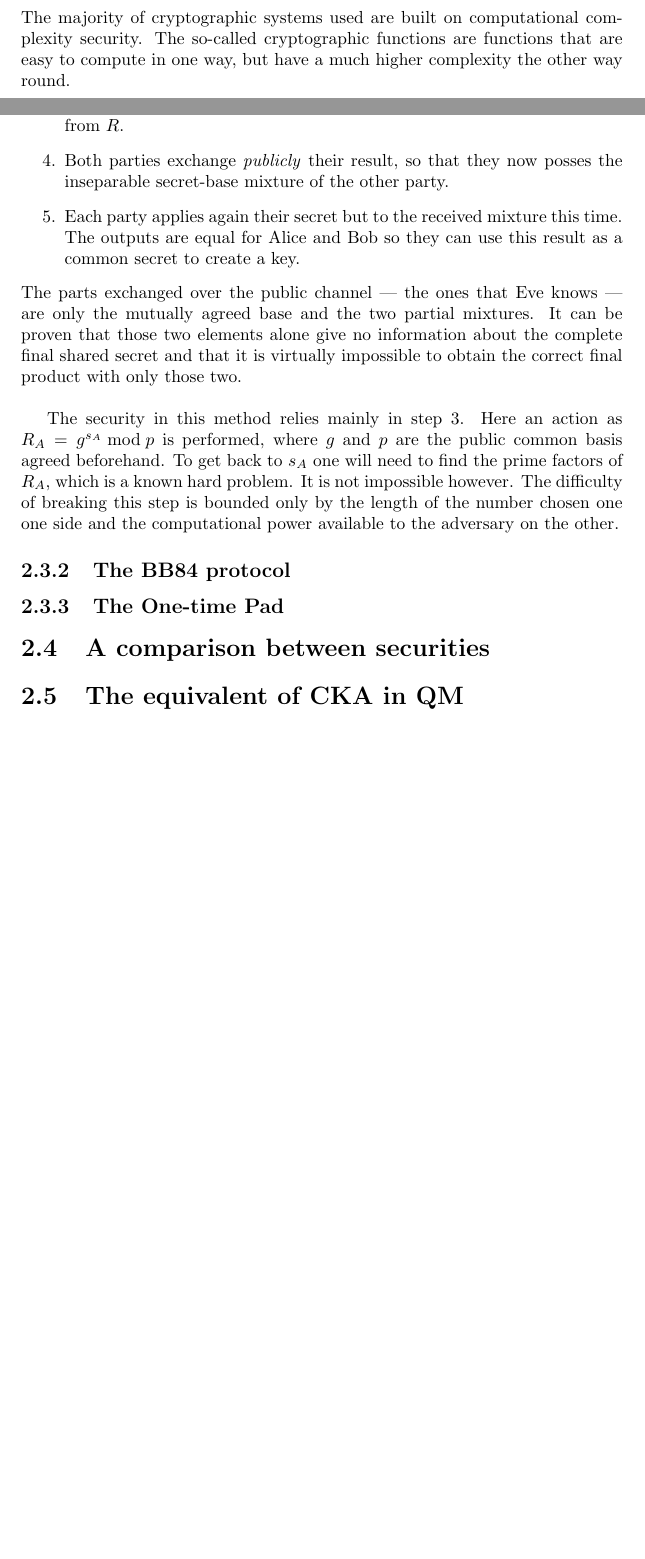
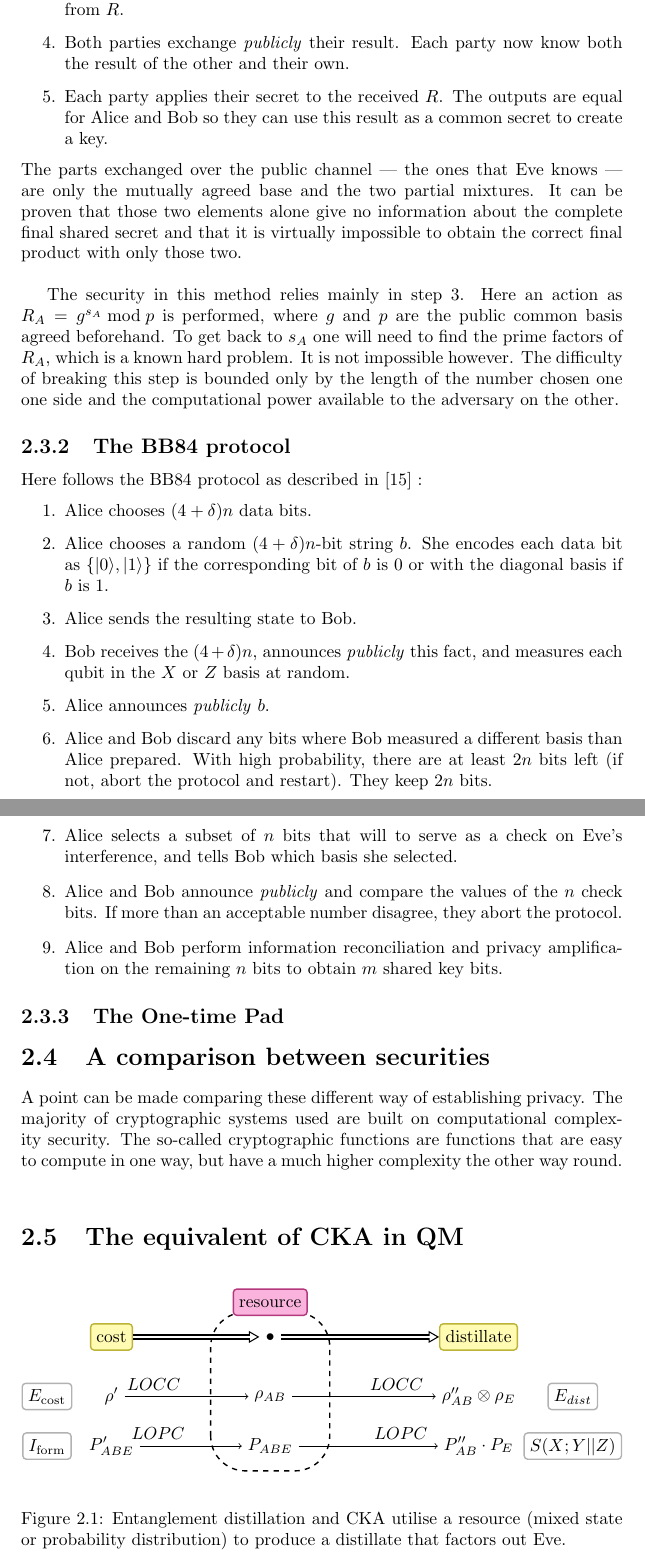
Before and after one commit to CrashingBrain/BSc_Project, a LaTeX thesis (writings/BScPro-LDolfi.tex, which reads writings/chapters/chapter2.tex): two parts of pages 8 and 9 of 28 before the commit and two parts of pages 9 and 10 of 29 after it, joined at a grey line, cut so that both start at the same text, the shorter picture padded with empty space. Compiled offline with pdfLaTeX.

Commit message:
chapter 2 almost finished

```diff
--- a/writings/chapters/chapter2.tex
+++ b/writings/chapters/chapter2.tex
@@ -34,3 +44,2 @@ This two aspects of quantum entanglement --- correlation and monogamy --- give a
 
 \section{Examples of key exchange}
-	The majority of cryptographic systems used are built on computational complexity security. The so-called cryptographic functions are functions that are easy to compute in one way, but have a much higher complexity the other way round.
@@ -44,15 +57,30 @@ This two aspects of quantum entanglement --- correlation and monogamy --- give a
 		\item Alice and Bob \emph{publicly} communicate and agree on two numbers, that will serve as basis for the computations.
 		\item Each party generates \emph{locally} a personal and distinct secret ($s_A$ and $s_B$) without ever communicating it .
 		\item They mix their own secret with the common agreed basis, producing a result $R_A$ and $R_B$. The mathematical properties of this operation make it so it is computational infeasible to go back and retrieve the secrets $s$ from $R$.
-		\item Both parties exchange \emph{publicly} their result, so that they now posses the inseparable secret-base mixture of the other party.
-		\item Each party applies again their secret but to the received mixture this time. The outputs are equal for Alice and Bob so they can use this result as a common secret to create a key.
+		\item Both parties exchange \emph{publicly} their result. Each party now know both the result of the other and their own.
+		\item Each party applies their secret to the received $R$. The outputs are equal for Alice and Bob so they can use this result as a common secret to create a key.
 	\end{enumerate}
 	The parts exchanged over the public channel --- the ones that Eve knows --- are only the mutually agreed base and the two partial mixtures.
 	It can be proven that those two elements alone give no information about the complete final shared secret and that it is virtually impossible to obtain the correct final product with only those two.\\
 
-	The security in this method relies mainly in step 3. Here an action as $ R_A = g^{s_A} \bmod p $ is performed, where $g$ and $p$ are the public common basis agreed beforehand.
-	To get back to $s_A$  one will need to find the prime factors of $R_A$, which is a known hard problem. It is not impossible however. The difficulty of breaking this step is bounded only by the length of the number chosen one one side and the computational power available to the adversary on the other.
+	The security in this method relies mainly in step 3.
+	Here an action as $ R_A = g^{s_A} \bmod p $ is performed, where $g$ and $p$ are the public common basis agreed beforehand.
+	To get back to $s_A$  one will need to find the prime factors of $R_A$, which is a known hard problem.
+	It is not impossible however.
+	The difficulty of breaking this step is bounded only by the length of the number chosen one one side and the computational power available to the adversary on the other.
 	\subsection{The BB84 protocol}
+	Here follows the BB84 protocol as described in \cite{NC10} :
+		\begin{enumerate}
+			\item Alice chooses $(4+\delta )n$ data bits.
+			\item Alice chooses a random $(4+\delta )n$-bit string $b$. She encodes each data bit as $\{\ket{0},\ket{1}\}$ if the corresponding bit of $b$ is $0$ or with the diagonal basis if $b$ is $1$.
+			\item Alice sends the resulting state to Bob.
+			\item Bob receives the $(4+\delta )n$, announces \emph{publicly} this fact, and measures each qubit in the $X$ or $Z$ basis at random.
+			\item Alice announces \emph{publicly} $b$.
+			\item Alice and Bob discard any bits where Bob measured a different basis than Alice prepared. With high probability, there are at least $2n$ bits left (if not, abort the protocol and restart). They keep $2n$ bits.
+			\item Alice selects a subset of $n$ bits that will to serve as a check on Eve's interference, and tells Bob which basis she selected.
+			\item Alice and Bob announce \emph{publicly} and compare the values of the $n$ check bits. If more than an acceptable number disagree, they abort the protocol.
+			\item Alice and Bob perform information reconciliation and privacy amplification on the remaining $n$ bits to obtain $m$ shared key bits.
+		\end{enumerate}
 
 	\subsection{The One-time Pad}
 		%this is not really a method to share a common secret, since you have
@@ -61,6 +89,15 @@ This two aspects of quantum entanglement --- correlation and monogamy --- give a
 		% example of utilization of the key after generation
 		% info theoretical key exchanged with OTP over already existing channel
 \section{A comparison between securities}
-    %[7]
+    A point can be made comparing these different way of establishing privacy.
+    The majority of cryptographic systems used are built on computational complexity security.
+    The so-called cryptographic functions are functions that are easy to compute in one way, but have a much higher complexity the other way round.\\
+
 \section{The equivalent of CKA in QM}
-    %[1]
+
+    \begin{figure}[h]
+    	\centering
+    	\input{images/intuition_poster}
+    	\caption{Entanglement distillation and CKA utilise a resource (mixed state or probability distribution) to produce a distillate that factors out Eve.}
+    	\label{Fig:intuition}
+    \end{figure}
```
Also changed, not shown: writings/chapters/chapter2.tex (32 more changed lines).
